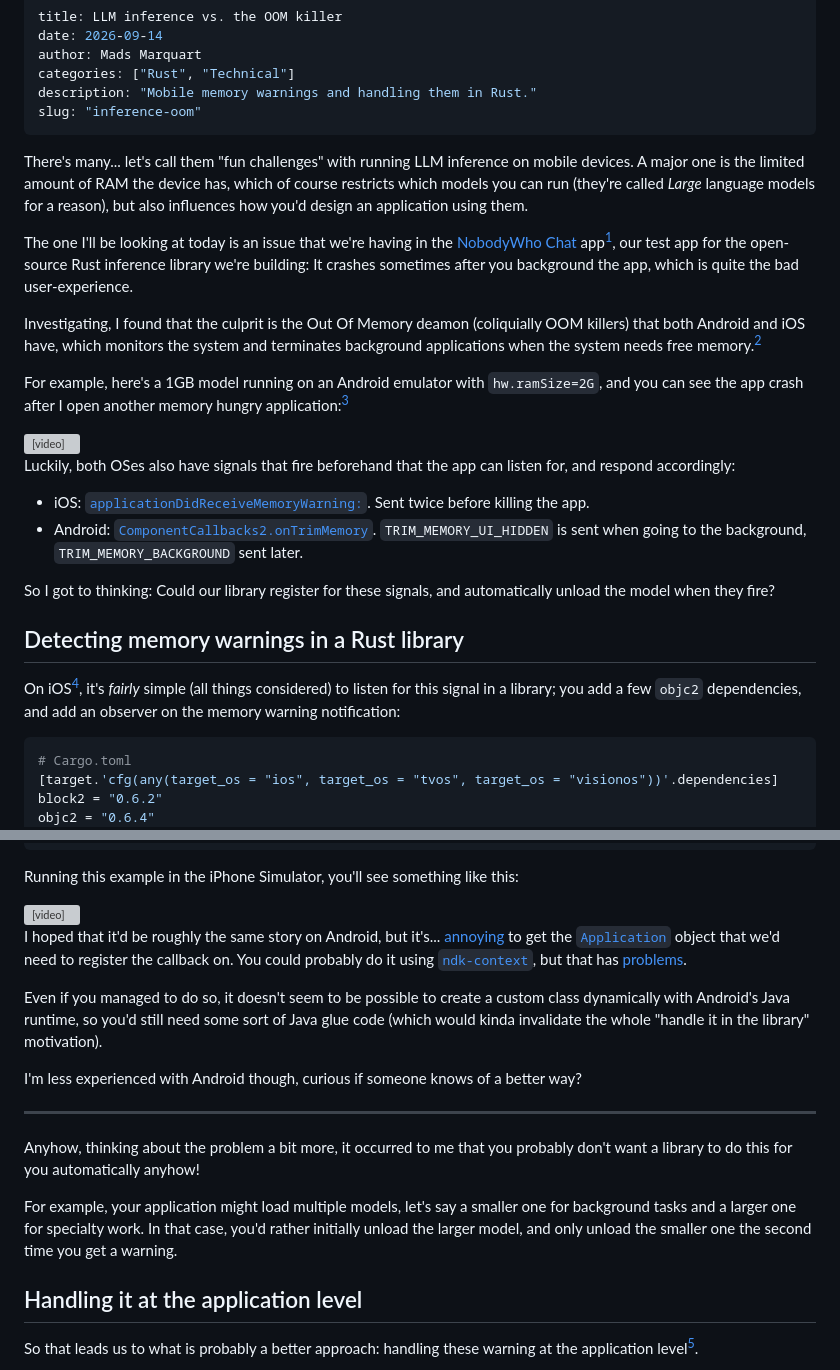
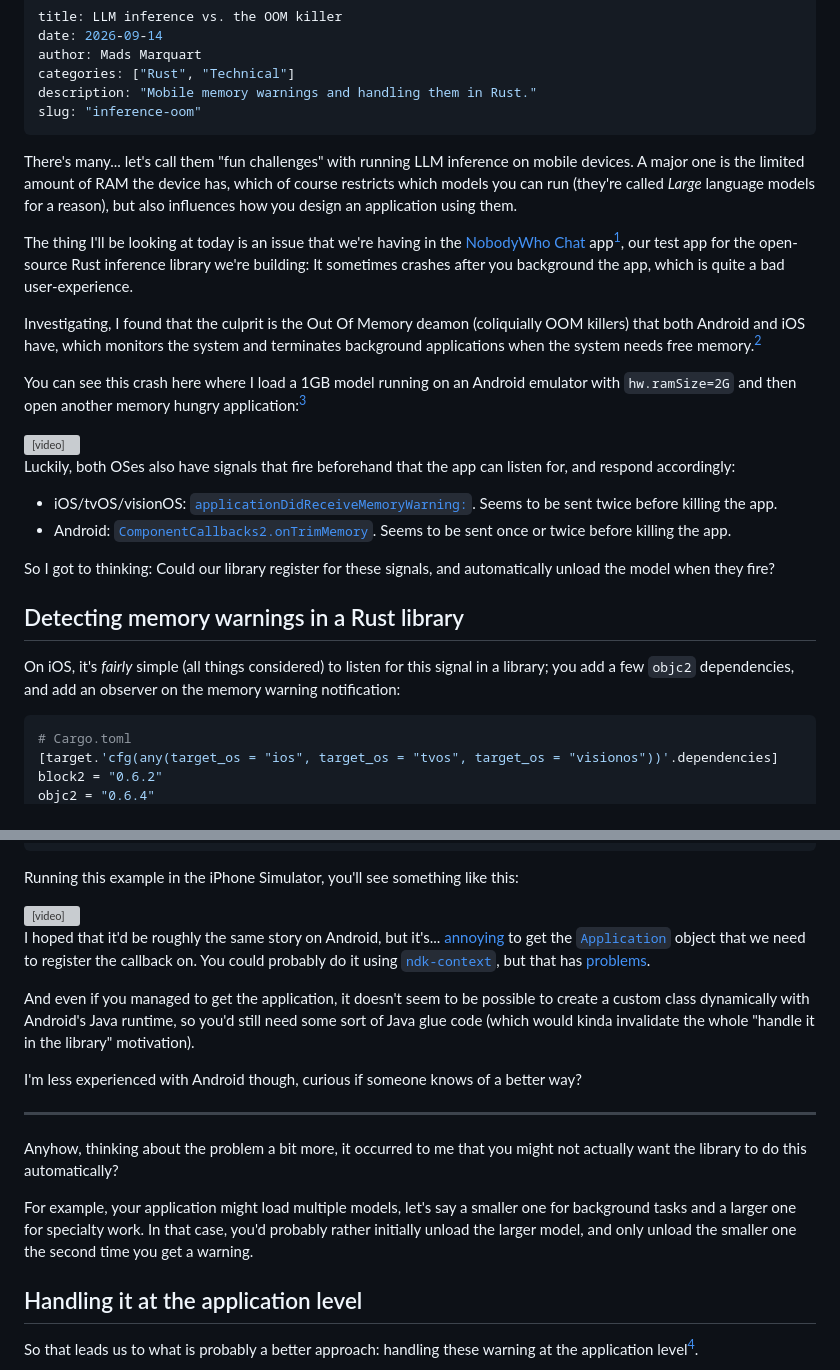
Before and after one commit to nobodywho-ooo/website, a Markdown page: src/posts/2026-09-14---LLM-inference-vs-the-OOM-killer.md, 2 parts joined by grey strips. Rendered like a GitHub page; grey boxes are pictures that could not be loaded.

````diff
--- a/src/posts/2026-09-14---LLM-inference-vs-the-OOM-killer.md
+++ b/src/posts/2026-09-14---LLM-inference-vs-the-OOM-killer.md
@@ -7,28 +7,28 @@ description: "Mobile memory warnings and handling them in Rust."
 slug: "inference-oom"
 ---
 
-There's many... let's call them "fun challenges" with running LLM inference on mobile devices. A major one is the limited amount of RAM the device has, which of course restricts which models you can run (they're called _Large_ language models for a reason), but also influences how you'd design an application using them.
+There's many... let's call them "fun challenges" with running LLM inference on mobile devices. A major one is the limited amount of RAM the device has, which of course restricts which models you can run (they're called _Large_ language models for a reason), but also influences how you design an application using them.
 
-The one I'll be looking at today is an issue that we're having in the [NobodyWho Chat](/apps/) app[^sponsored], our test app for the open-source Rust inference library we're building: It crashes sometimes after you background the app, which is quite the bad user-experience.
+The thing I'll be looking at today is an issue that we're having in the [NobodyWho Chat](/apps/) app[^sponsored], our test app for the open-source Rust inference library we're building: It sometimes crashes after you background the app, which is quite a bad user-experience.
 
 Investigating, I found that the culprit is the Out Of Memory deamon (coliquially OOM killers) that both Android and iOS have, which monitors the system and terminates background applications when the system needs free memory.[^swap]
 
-For example, here's a 1GB model running on an Android emulator with `hw.ramSize=2G`, and you can see the app crash after I open another memory hungry application:[^miss]
+You can see this crash here where I load a 1GB model running on an Android emulator with `hw.ramSize=2G` and then open another memory hungry application:[^miss]
 
 <video src="/assets/videos/blog/2026/inference-oom/android-lowmemorykiller.mp4" width="2060" height="1440" controls muted playsinline aria-label="Video of NobodyWho Chat crashing on Android when opening Chrome, and the log message from the lowmemorykiller.">
   Video of NobodyWho Chat crashing on Android when opening Chrome, and the log message from the lowmemorykiller.
 </video>
 
 Luckily, both OSes also have signals that fire beforehand that the app can listen for, and respond accordingly:
-- iOS: [`applicationDidReceiveMemoryWarning:`](https://developer.apple.com/documentation/uikit/responding-to-memory-warnings). Sent twice before killing the app.
-- Android: [`ComponentCallbacks2.onTrimMemory`](https://developer.android.com/topic/performance/memory/manage-app-memory#release). `TRIM_MEMORY_UI_HIDDEN` is sent when going to the background, `TRIM_MEMORY_BACKGROUND` sent later.
+- iOS/tvOS/visionOS: [`applicationDidReceiveMemoryWarning:`](https://developer.apple.com/documentation/uikit/responding-to-memory-warnings). Seems to be sent twice before killing the app.
+- Android: [`ComponentCallbacks2.onTrimMemory`](https://developer.android.com/topic/performance/memory/manage-app-memory#release). Seems to be sent once or twice before killing the app.
 
 So I got to thinking: Could our library register for these signals, and automatically unload the model when they fire?
 
 
 ## Detecting memory warnings in a Rust library
 
-On iOS[^tvos-visionos], it's _fairly_ simple (all things considered) to listen for this signal in a library; you add a few `objc2` dependencies, and add an observer on the memory warning notification:
+On iOS, it's _fairly_ simple (all things considered) to listen for this signal in a library; you add a few `objc2` dependencies, and add an observer on the memory warning notification:
 
 ```toml
 # Cargo.toml
@@ -104,17 +104,17 @@ Running this example in the iPhone Simulator, you'll see something like this:
   Video of running the code in the iPhone Simulator, and simulating a memory warning.
 </video>
 
-I hoped that it'd be roughly the same story on Android, but it's... [annoying](https://stackoverflow.com/questions/2002288/static-way-to-get-context-in-android) to get the [`Application`](https://developer.android.com/reference/android/app/Application) object that we'd need to register the callback on. You could probably do it using [`ndk-context`](https://crates.io/crates/ndk-context), but that has [problems](https://github.com/jni-rs/jni-rs/issues/421).
+I hoped that it'd be roughly the same story on Android, but it's... [annoying](https://stackoverflow.com/questions/2002288/static-way-to-get-context-in-android) to get the [`Application`](https://developer.android.com/reference/android/app/Application) object that we need to register the callback on. You could probably do it using [`ndk-context`](https://crates.io/crates/ndk-context), but that has [problems](https://github.com/jni-rs/jni-rs/issues/421).
 
-Even if you managed to do so, it doesn't seem to be possible to create a custom class dynamically with Android's Java runtime, so you'd still need some sort of Java glue code (which would kinda invalidate the whole "handle it in the library" motivation).
+And even if you managed to get the application, it doesn't seem to be possible to create a custom class dynamically with Android's Java runtime, so you'd still need some sort of Java glue code (which would kinda invalidate the whole "handle it in the library" motivation).
 
 I'm less experienced with Android though, curious if someone knows of a better way?
 
 ---
 
-Anyhow, thinking about the problem a bit more, it occurred to me that you probably don't want a library to do this for you automatically anyhow!
+Anyhow, thinking about the problem a bit more, it occurred to me that you might not actually want the library to do this automatically?
 
-For example, your application might load multiple models, let's say a smaller one for background tasks and a larger one for specialty work. In that case, you'd rather initially unload the larger model, and only unload the smaller one the second time you get a warning.
+For example, your application might load multiple models, let's say a smaller one for background tasks and a larger one for specialty work. In that case, you'd probably rather initially unload the larger model, and only unload the smaller one the second time you get a warning.
 
 
 ## Handling it at the application level
````
Also changed, not shown: other parts of src/posts/2026-09-14---LLM-inference-vs-the-OOM-killer.md (+0 -2 lines).
